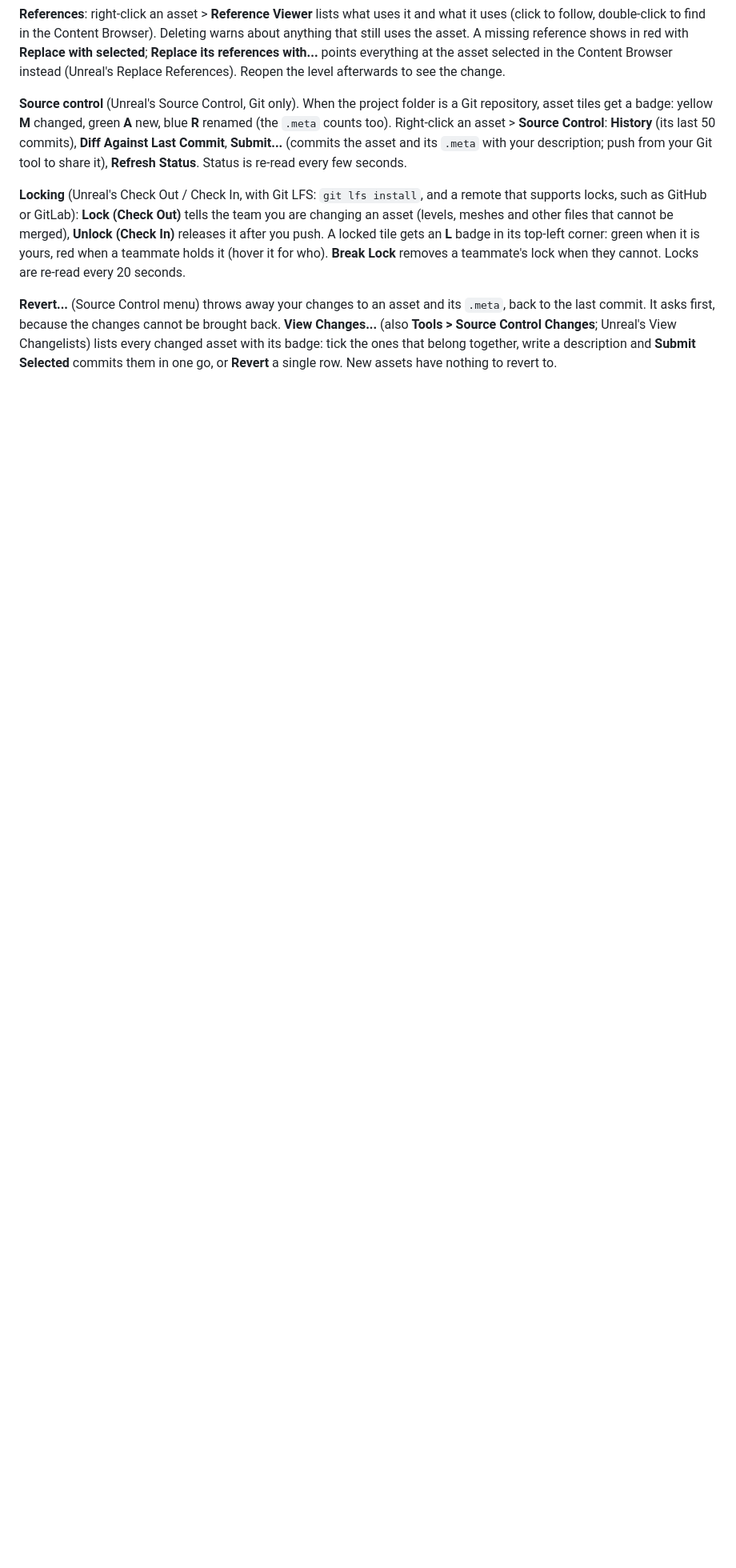
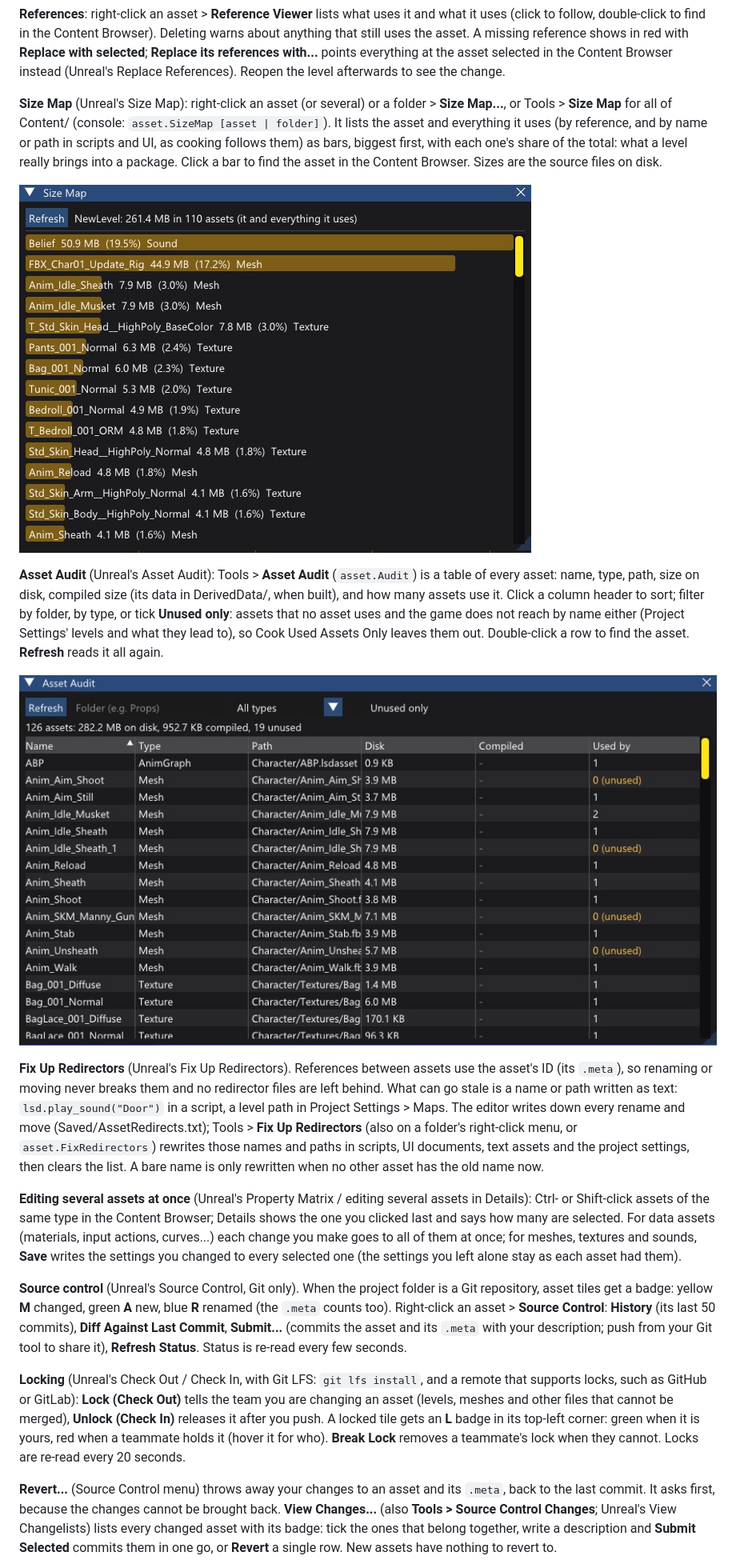
Before and after one commit to Kittakin-Studios/LSD_Engine, a Markdown page: docs/MANUAL.md, the part around one of its changes. Shown at 80% size. GitHub-like rendering; pictures changed too: docs/images/win_asset_audit.jpg (added), docs/images/win_size_map.jpg (added); blank space fills up the shorter version.

Commit message:
Assets: Size Map bars see-through; MANUAL and BACKLOG for the asset tools.
Co-Authored-By: Claude Opus 5.5 <noreply@anthropic.com>

```diff
--- a/docs/MANUAL.md
+++ b/docs/MANUAL.md
@@ -501,6 +501,36 @@ at a time while the editor keeps running: a progress bar in the menu bar names t
 still uses the asset. A missing reference shows in red with **Replace with selected**; **Replace its
 references with...** points everything at the asset selected in the Content Browser instead
 (Unreal's Replace References). Reopen the level afterwards to see the change.
+
+**Size Map** (Unreal's Size Map): right-click an asset (or several) or a folder > **Size Map...**, or
+Tools > **Size Map** for all of Content/ (console: `asset.SizeMap [asset | folder]`). It lists the asset and
+everything it uses (by reference, and by name or path in scripts and UI, as cooking follows them) as bars,
+biggest first, with each one's share of the total: what a level really brings into a package. Click a bar to
+find the asset in the Content Browser. Sizes are the source files on disk.
+
+![Size Map](images/win_size_map.jpg)
+
+**Asset Audit** (Unreal's Asset Audit): Tools > **Asset Audit** (`asset.Audit`) is a table of every asset:
+name, type, path, size on disk, compiled size (its data in DerivedData/, when built), and how many assets
+use it. Click a column header to sort; filter by folder, by type, or tick **Unused only**: assets that no
+asset uses and the game does not reach by name either (Project Settings' levels and what they lead to), so
+Cook Used Assets Only leaves them out. Double-click a row to find the asset. **Refresh** reads it all again.
+
+![Asset Audit](images/win_asset_audit.jpg)
+
+**Fix Up Redirectors** (Unreal's Fix Up Redirectors). References between assets use the asset's ID
+(its `.meta`), so renaming or moving never breaks them and no redirector files are left behind. What can
+go stale is a name or path written as text: `lsd.play_sound("Door")` in a script, a level path in Project
+Settings > Maps. The editor writes down every rename and move (Saved/AssetRedirects.txt); Tools > **Fix Up
+Redirectors** (also on a folder's right-click menu, or `asset.FixRedirectors`) rewrites those names and
+paths in scripts, UI documents, text assets and the project settings, then clears the list. A bare name is
+only rewritten when no other asset has the old name now.
+
+**Editing several assets at once** (Unreal's Property Matrix / editing several assets in Details): Ctrl- or
+Shift-click assets of the same type in the Content Browser; Details shows the one you clicked last and
+says how many are selected. For data assets (materials, input actions, curves...) each change you make
+goes to all of them at once; for meshes, textures and sounds, **Save** writes the settings you changed to
+every selected one (the settings you left alone stay as each asset had them).
 
 **Source control** (Unreal's Source Control, Git only). When the project folder is a Git repository,
 asset tiles get a badge: yellow **M** changed, green **A** new, blue **R** renamed (the `.meta`
```
Also changed, not shown: other parts of docs/MANUAL.md (+1 -1 lines), docs/BACKLOG.md (+1 -1 lines), 1 other file.
